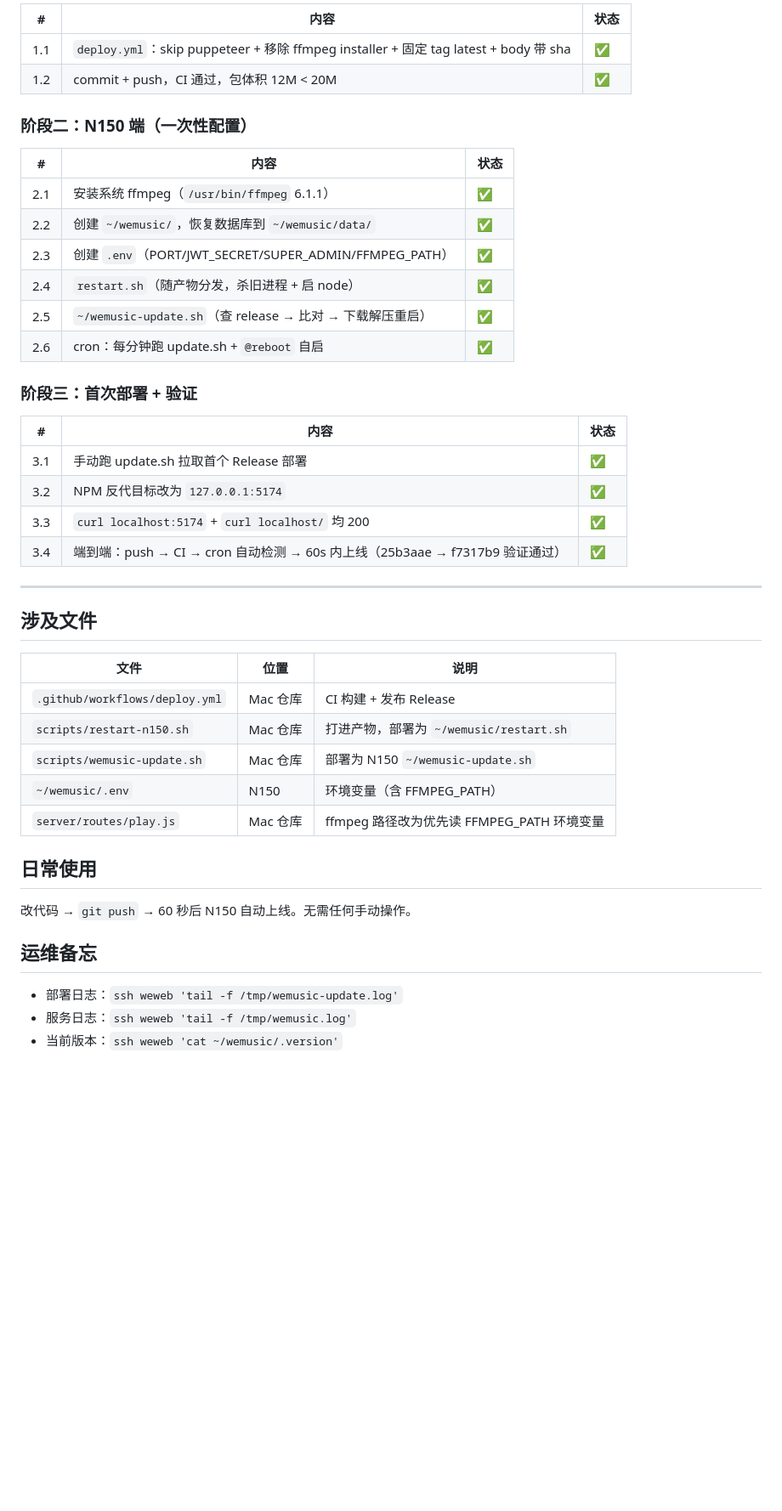
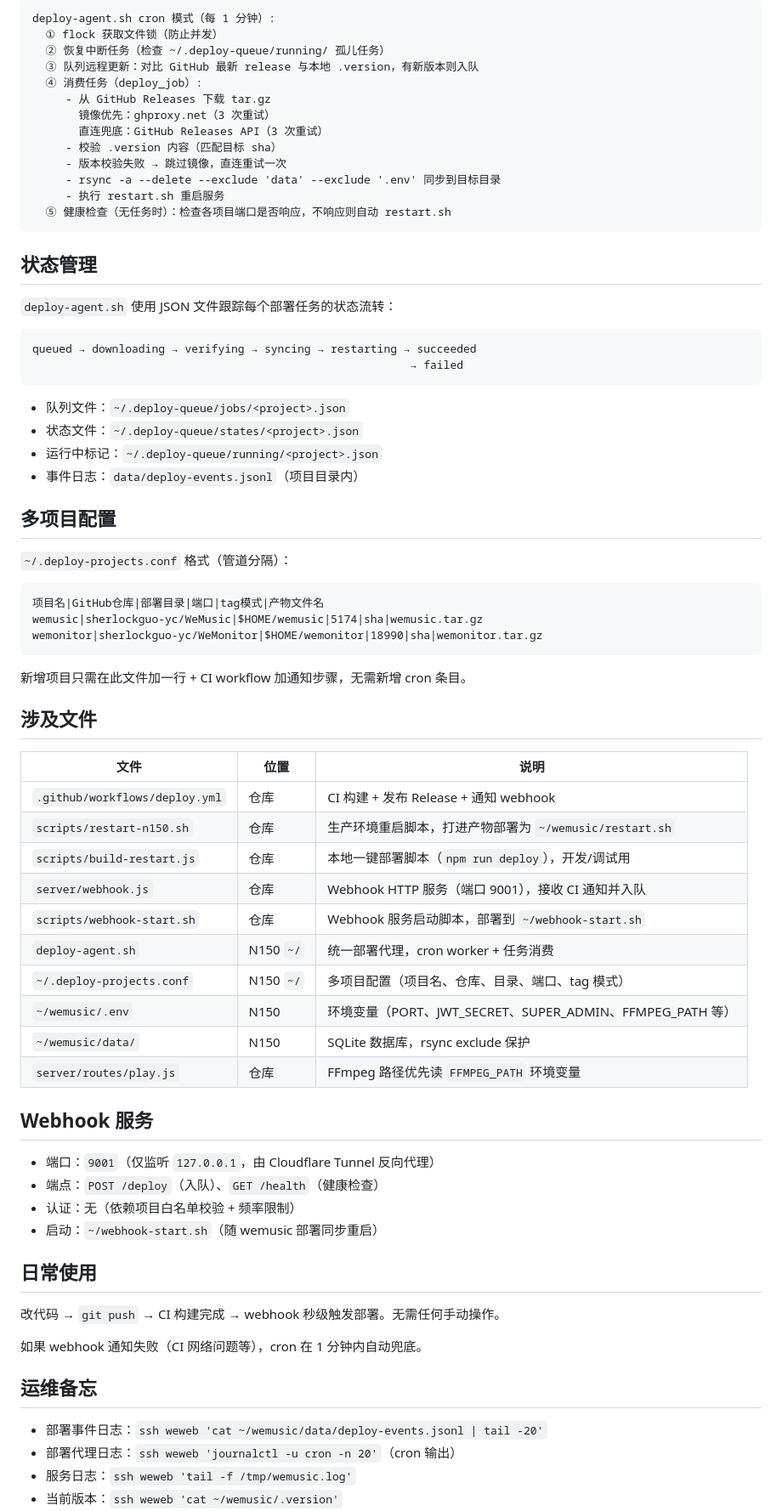
Before and after one commit to sherlockguo-yc/WeMusic, a Markdown page: docs/架构/部署方案.md, the part around one of its changes. Shown at 85% size. GitHub-like rendering; blank space fills up the shorter version.

Commit message:
docs: update deployment architecture document to reflect current deploy-agent + webhook system

````diff
--- a/docs/架构/部署方案.md
+++ b/docs/架构/部署方案.md
@@ -47,47 +68,77 @@ git push master → GitHub Actions:
 
-| # | 内容 | 状态 |
-|---|------|------|
-| 1.1 | `deploy.yml`：skip puppeteer + 移除 ffmpeg installer + 固定 tag latest + body 带 sha | ✅ |
-| 1.2 | commit + push，CI 通过，包体积 12M < 20M | ✅ |
+```
+deploy-agent.sh cron 模式（每 1 分钟）:
+  ① flock 获取文件锁（防止并发）
+  ② 恢复中断任务（检查 ~/.deploy-queue/running/ 孤儿任务）
+  ③ 队列远程更新：对比 GitHub 最新 release 与本地 .version，有新版本则入队
+  ④ 消费任务（deploy_job）:
+     - 从 GitHub Releases 下载 tar.gz
+       镜像优先：ghproxy.net（3 次重试）
+       直连兜底：GitHub Releases API（3 次重试）
+     - 校验 .version 内容（匹配目标 sha）
+     - 版本校验失败 → 跳过镜像，直连重试一次
+     - rsync -a --delete --exclude 'data' --exclude '.env' 同步到目标目录
+     - 执行 restart.sh 重启服务
+  ⑤ 健康检查（无任务时）：检查各项目端口是否响应，不响应则自动 restart.sh
+```
 
-### 阶段二：N150 端（一次性配置）
+## 状态管理
 
-| # | 内容 | 状态 |
-|---|------|------|
-| 2.1 | 安装系统 ffmpeg（`/usr/bin/ffmpeg` 6.1.1） | ✅ |
-| 2.2 | 创建 `~/wemusic/`，恢复数据库到 `~/wemusic/data/` | ✅ |
-| 2.3 | 创建 `.env`（PORT/JWT_SECRET/SUPER_ADMIN/FFMPEG_PATH） | ✅ |
-| 2.4 | `restart.sh`（随产物分发，杀旧进程 + 启 node） | ✅ |
-| 2.5 | `~/wemusic-update.sh`（查 release → 比对 → 下载解压重启） | ✅ |
-| 2.6 | cron：每分钟跑 update.sh + `@reboot` 自启 | ✅ |
+`deploy-agent.sh` 使用 JSON 文件跟踪每个部署任务的状态流转：
 
-### 阶段三：首次部署 + 验证
+```
+queued → downloading → verifying → syncing → restarting → succeeded
+                                                         → failed
+```
 
-| # | 内容 | 状态 |
-|---|------|------|
-| 3.1 | 手动跑 update.sh 拉取首个 Release 部署 | ✅ |
-| 3.2 | NPM 反代目标改为 `127.0.0.1:5174` | ✅ |
-| 3.3 | `curl localhost:5174` + `curl localhost/` 均 200 | ✅ |
-| 3.4 | 端到端：push → CI → cron 自动检测 → 60s 内上线（25b3aae → f7317b9 验证通过） | ✅ |
+- 队列文件：`~/.deploy-queue/jobs/<project>.json`
+- 状态文件：`~/.deploy-queue/states/<project>.json`
+- 运行中标记：`~/.deploy-queue/running/<project>.json`
+- 事件日志：`data/deploy-events.jsonl`（项目目录内）
 
----
+## 多项目配置
+
+`~/.deploy-projects.conf` 格式（管道分隔）：
+
+```
+项目名|GitHub仓库|部署目录|端口|tag模式|产物文件名
+wemusic|sherlockguo-yc/WeMusic|$HOME/wemusic|5174|sha|wemusic.tar.gz
+wemonitor|sherlockguo-yc/WeMonitor|$HOME/wemonitor|18990|sha|wemonitor.tar.gz
+```
+
+新增项目只需在此文件加一行 + CI workflow 加通知步骤，无需新增 cron 条目。
 
 ## 涉及文件
 
 | 文件 | 位置 | 说明 |
 |------|------|------|
-| `.github/workflows/deploy.yml` | Mac 仓库 | CI 构建 + 发布 Release |
-| `scripts/restart-n150.sh` | Mac 仓库 | 打进产物，部署为 `~/wemusic/restart.sh` |
-| `scripts/wemusic-update.sh` | Mac 仓库 | 部署为 N150 `~/wemusic-update.sh` |
-| `~/wemusic/.env` | N150 | 环境变量（含 FFMPEG_PATH） |
-| `server/routes/play.js` | Mac 仓库 | ffmpeg 路径改为优先读 FFMPEG_PATH 环境变量 |
+| `.github/workflows/deploy.yml` | 仓库 | CI 构建 + 发布 Release + 通知 webhook |
+| `scripts/restart-n150.sh` | 仓库 | 生产环境重启脚本，打进产物部署为 `~/wemusic/restart.sh` |
+| `scripts/build-restart.js` | 仓库 | 本地一键部署脚本（`npm run deploy`），开发/调试用 |
+| `server/webhook.js` | 仓库 | Webhook HTTP 服务（端口 9001），接收 CI 通知并入队 |
+| `scripts/webhook-start.sh` | 仓库 | Webhook 服务启动脚本，部署到 `~/webhook-start.sh` |
+| `deploy-agent.sh` | N150 `~/` | 统一部署代理，cron worker + 任务消费 |
+| `~/.deploy-projects.conf` | N150 `~/` | 多项目配置（项目名、仓库、目录、端口、tag 模式） |
+| `~/wemusic/.env` | N150 | 环境变量（PORT、JWT_SECRET、SUPER_ADMIN、FFMPEG_PATH 等） |
+| `~/wemusic/data/` | N150 | SQLite 数据库，rsync exclude 保护 |
+| `server/routes/play.js` | 仓库 | FFmpeg 路径优先读 `FFMPEG_PATH` 环境变量 |
+
+## Webhook 服务
+
+- 端口：`9001`（仅监听 `127.0.0.1`，由 Cloudflare Tunnel 反向代理）
+- 端点：`POST /deploy`（入队）、`GET /health`（健康检查）
+- 认证：无（依赖项目白名单校验 + 频率限制）
+- 启动：`~/webhook-start.sh`（随 wemusic 部署同步重启）
 
 ## 日常使用
 
-改代码 → `git push` → 60 秒后 N150 自动上线。无需任何手动操作。
+改代码 → `git push` → CI 构建完成 → webhook 秒级触发部署。无需任何手动操作。
+
+如果 webhook 通知失败（CI 网络问题等），cron 在 1 分钟内自动兜底。
 
 ## 运维备忘
 
-- 部署日志：`ssh weweb 'tail -f /tmp/wemusic-update.log'`
+- 部署事件日志：`ssh weweb 'cat ~/wemusic/data/deploy-events.jsonl | tail -20'`
+- 部署代理日志：`ssh weweb 'journalctl -u cron -n 20'`（cron 输出）
 - 服务日志：`ssh weweb 'tail -f /tmp/wemusic.log'`
 - 当前版本：`ssh weweb 'cat ~/wemusic/.version'`
````
Also changed, not shown: other parts of docs/架构/部署方案.md (+58 -28 lines).
